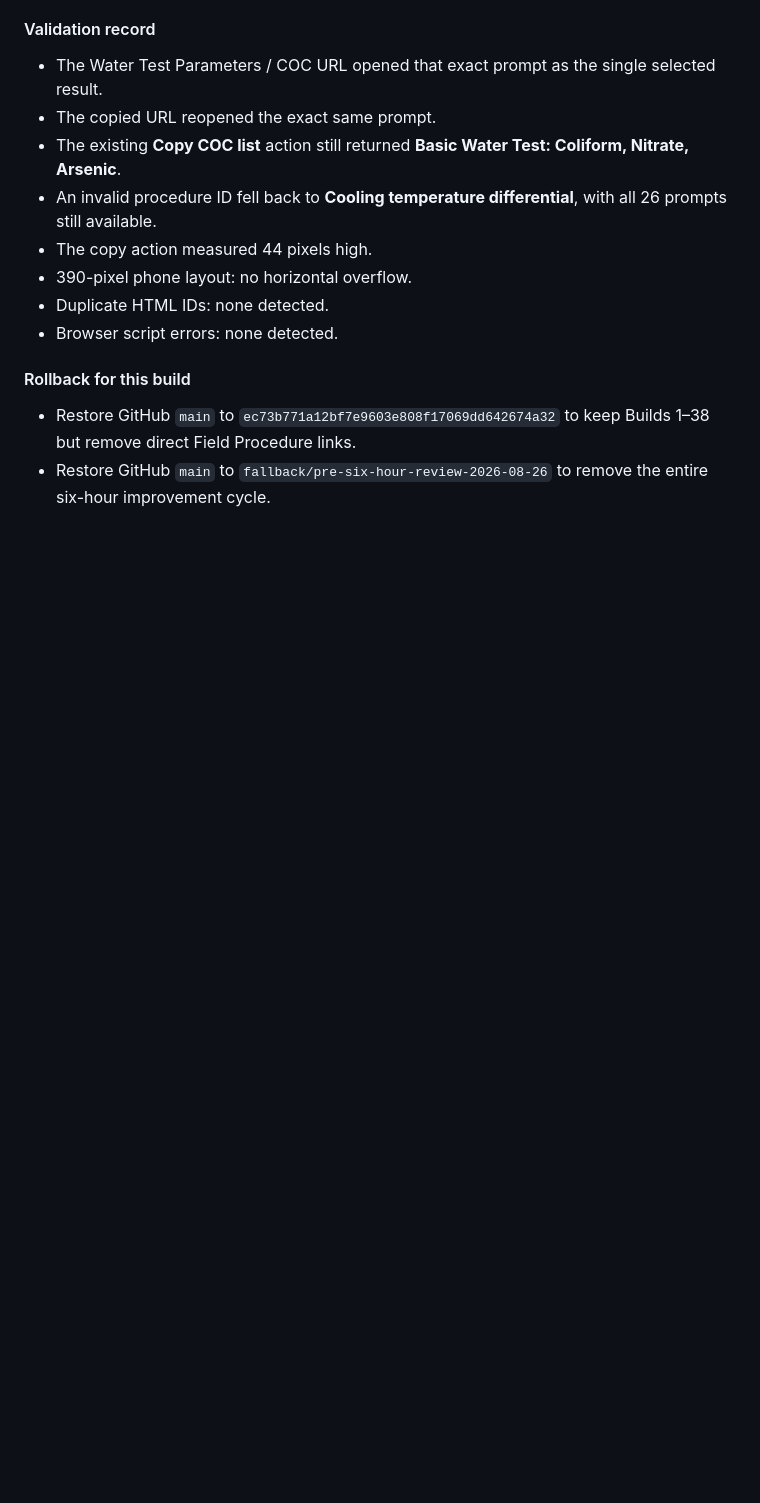
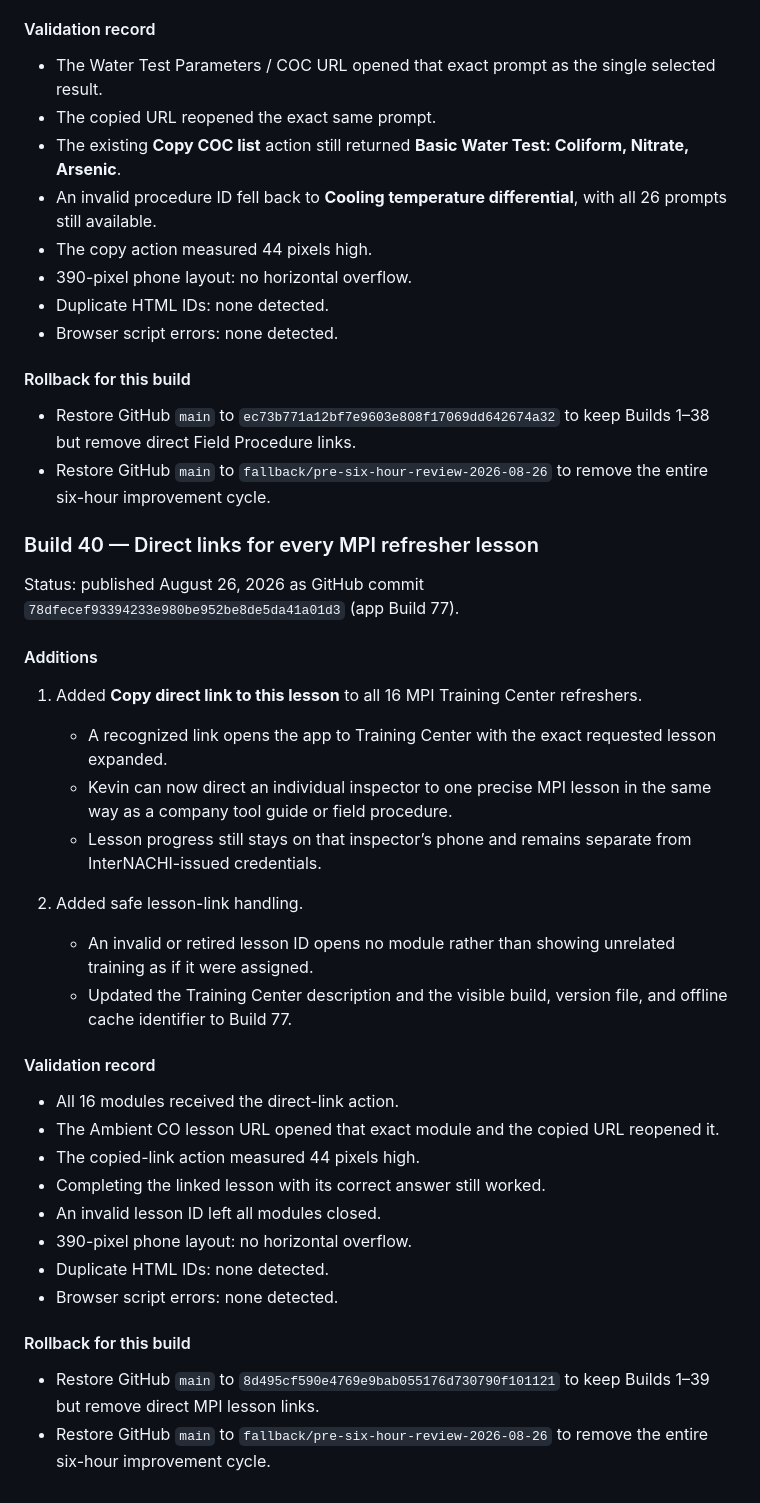
Before and after one commit to kevinspect/mpi-field-tools, a Markdown page: RELEASE_JOURNAL.md, the part around the change. Rendered like a GitHub page; blank space fills up the shorter version.

Commit message:
Document Build 77 lesson links

```diff
--- a/RELEASE_JOURNAL.md
+++ b/RELEASE_JOURNAL.md
@@ -1498,3 +1498,34 @@ Status: published August 26, 2026 as GitHub commit `13d679b6fca4461cd5438eb53c89
 
 - Restore GitHub `main` to `ec73b771a12bf7e9603e808f17069dd642674a32` to keep Builds 1–38 but remove direct Field Procedure links.
 - Restore GitHub `main` to `fallback/pre-six-hour-review-2026-08-26` to remove the entire six-hour improvement cycle.
+
+### Build 40 — Direct links for every MPI refresher lesson
+
+Status: published August 26, 2026 as GitHub commit `78dfecef93394233e980be952be8de5da41a01d3` (app Build 77).
+
+#### Additions
+
+1. Added **Copy direct link to this lesson** to all 16 MPI Training Center refreshers.
+   - A recognized link opens the app to Training Center with the exact requested lesson expanded.
+   - Kevin can now direct an individual inspector to one precise MPI lesson in the same way as a company tool guide or field procedure.
+   - Lesson progress still stays on that inspector’s phone and remains separate from InterNACHI-issued credentials.
+
+2. Added safe lesson-link handling.
+   - An invalid or retired lesson ID opens no module rather than showing unrelated training as if it were assigned.
+   - Updated the Training Center description and the visible build, version file, and offline cache identifier to Build 77.
+
+#### Validation record
+
+- All 16 modules received the direct-link action.
+- The Ambient CO lesson URL opened that exact module and the copied URL reopened it.
+- The copied-link action measured 44 pixels high.
+- Completing the linked lesson with its correct answer still worked.
+- An invalid lesson ID left all modules closed.
+- 390-pixel phone layout: no horizontal overflow.
+- Duplicate HTML IDs: none detected.
+- Browser script errors: none detected.
+
+#### Rollback for this build
+
+- Restore GitHub `main` to `8d495cf590e4769e9bab055176d730790f101121` to keep Builds 1–39 but remove direct MPI lesson links.
+- Restore GitHub `main` to `fallback/pre-six-hour-review-2026-08-26` to remove the entire six-hour improvement cycle.
```
Also changed, not shown: PRODUCT_ROADMAP.md (+1 -0 lines).
